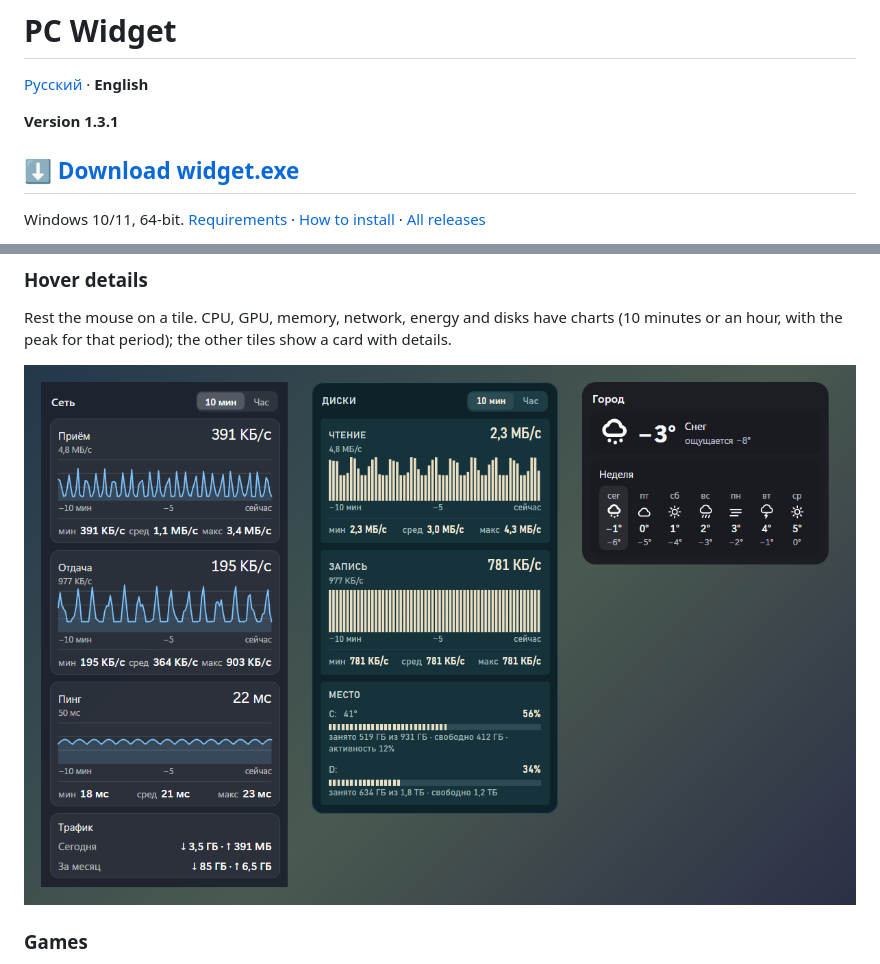
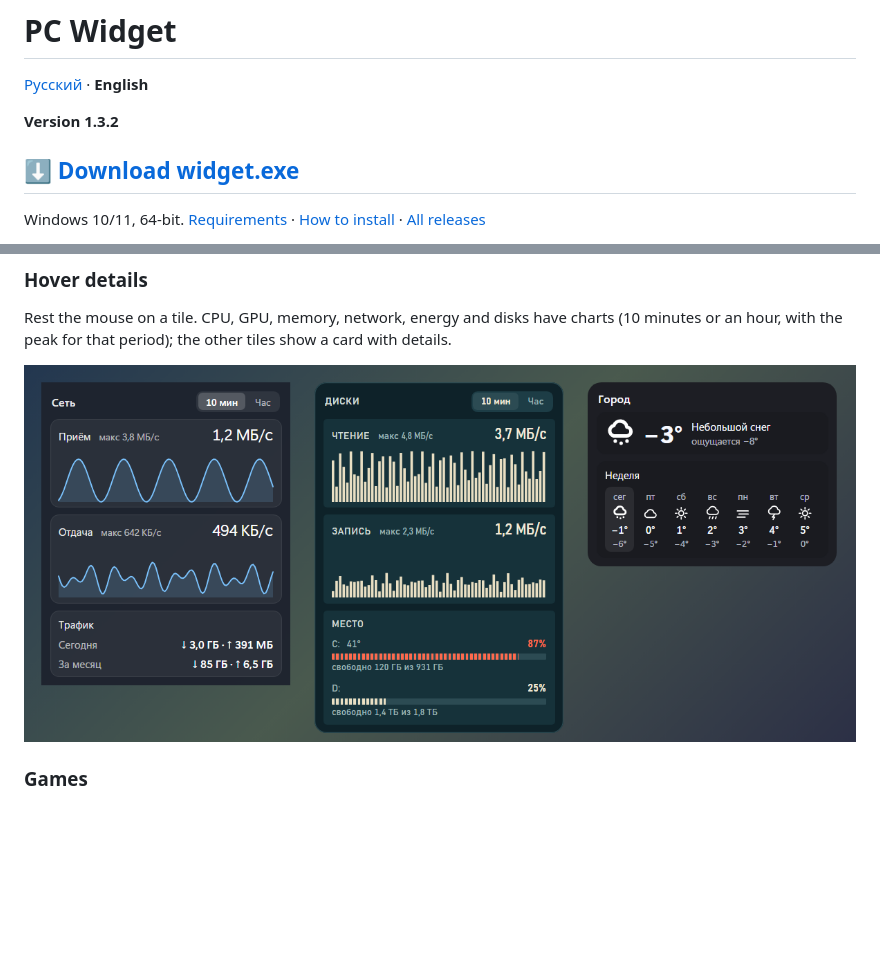
Before and after one commit to RockyRoketto/PCWidget, a Markdown page: README.en.md, 2 parts joined by grey strips. Rendered like a GitHub page; pictures changed too: media/hover.png; blank space fills up the shorter version.

```diff
--- a/README.en.md
+++ b/README.en.md
@@ -4,7 +4,7 @@
 
 [Русский](README.md) · **English**
 
-**Version 1.3.1**
+**Version 1.3.2**
 
 ## [⬇ Download widget.exe](https://github.com/RockyRoketto/PCWidget/releases/latest/download/widget.exe)
 
```
Also changed, not shown: README.md (+1 -1 lines), 2 other files.
